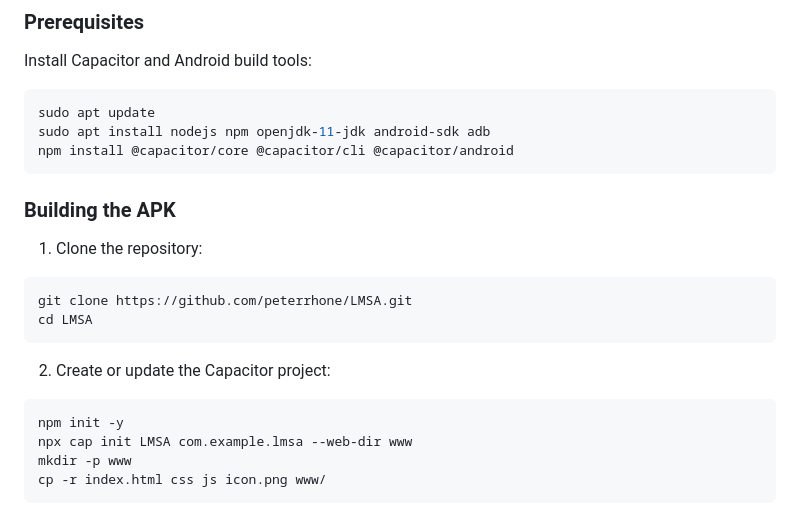
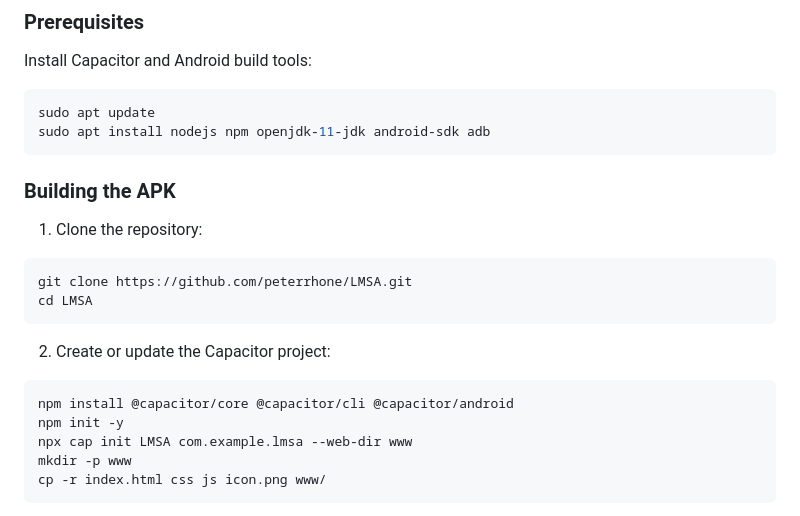
Before and after one commit to darvari/LMSA, a Markdown page: README.md, the part around the change. Drawn GitHub-style.

Commit message:
first tiny change to README.md

````diff
--- a/README.md
+++ b/README.md
@@ -188,7 +188,6 @@ Install Capacitor and Android build tools:
 ```bash
 sudo apt update
 sudo apt install nodejs npm openjdk-11-jdk android-sdk adb
-npm install @capacitor/core @capacitor/cli @capacitor/android
 ```
 
 ### Building the APK
@@ -200,6 +199,7 @@ npm install @capacitor/core @capacitor/cli @capacitor/android
   ```
 2. Create or update the Capacitor project:
   ```bash
+  npm install @capacitor/core @capacitor/cli @capacitor/android
   npm init -y
   npx cap init LMSA com.example.lmsa --web-dir www
   mkdir -p www
````
